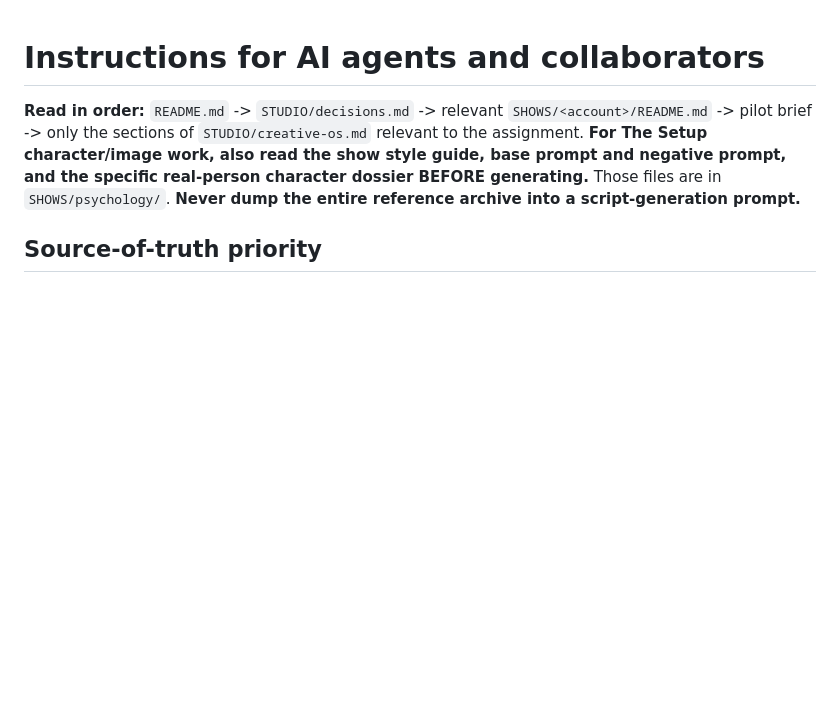
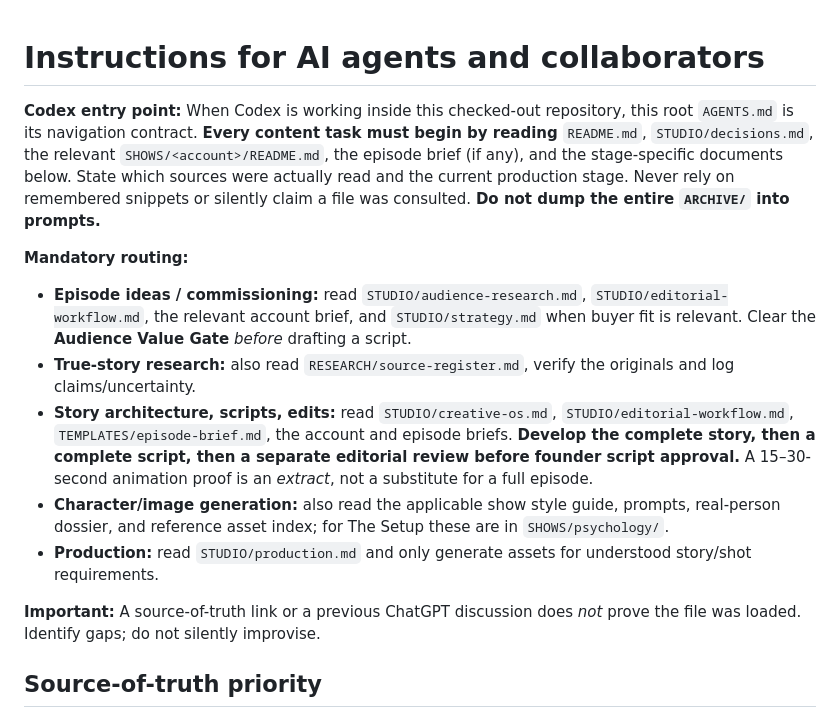
Before and after one commit to davondaneils/RabbitHoleStudios, a Markdown page: AGENTS.md, the part around the change. Rendered like a GitHub page; blank space fills up the shorter version.

Commit message:
Wire Codex agent and episode production to audience-first full-story editorial gates

```diff
--- a/AGENTS.md
+++ b/AGENTS.md
@@ -1,6 +1,15 @@
 # Instructions for AI agents and collaborators
 
-**Read in order:** `README.md` -> `STUDIO/decisions.md` -> relevant `SHOWS/<account>/README.md` -> pilot brief -> only the sections of `STUDIO/creative-os.md` relevant to the assignment. **For The Setup character/image work, also read the show style guide, base prompt and negative prompt, and the specific real-person character dossier BEFORE generating.** Those files are in `SHOWS/psychology/`. **Never dump the entire reference archive into a script-generation prompt.**
+**Codex entry point:** When Codex is working inside this checked-out repository, this root `AGENTS.md` is its navigation contract. **Every content task must begin by reading** `README.md`, `STUDIO/decisions.md`, the relevant `SHOWS/<account>/README.md`, the episode brief (if any), and the stage-specific documents below. State which sources were actually read and the current production stage. Never rely on remembered snippets or silently claim a file was consulted. **Do not dump the entire `ARCHIVE/` into prompts.**
+
+**Mandatory routing:**
+- **Episode ideas / commissioning:** read `STUDIO/audience-research.md`, `STUDIO/editorial-workflow.md`, the relevant account brief, and `STUDIO/strategy.md` when buyer fit is relevant. Clear the **Audience Value Gate** *before* drafting a script.
+- **True-story research:** also read `RESEARCH/source-register.md`, verify the originals and log claims/uncertainty.
+- **Story architecture, scripts, edits:** read `STUDIO/creative-os.md`, `STUDIO/editorial-workflow.md`, `TEMPLATES/episode-brief.md`, the account and episode briefs. **Develop the complete story, then a complete script, then a separate editorial review before founder script approval.** A 15–30-second animation proof is an *extract*, not a substitute for a full episode.
+- **Character/image generation:** also read the applicable show style guide, prompts, real-person dossier, and reference asset index; for The Setup these are in `SHOWS/psychology/`.
+- **Production:** read `STUDIO/production.md` and only generate assets for understood story/shot requirements.
+
+**Important:** A source-of-truth link or a previous ChatGPT discussion does *not* prove the file was loaded. Identify gaps; do not silently improvise.
 
 ## Source-of-truth priority
 
```
